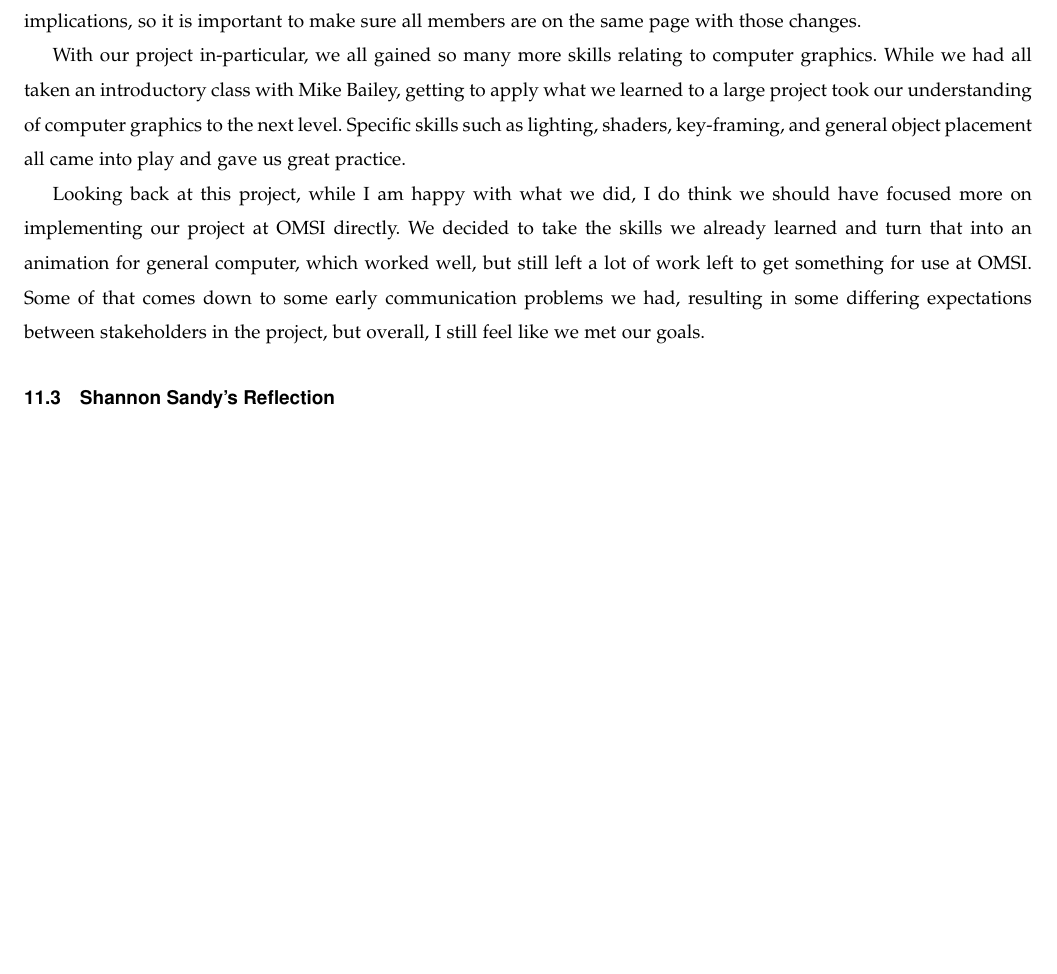
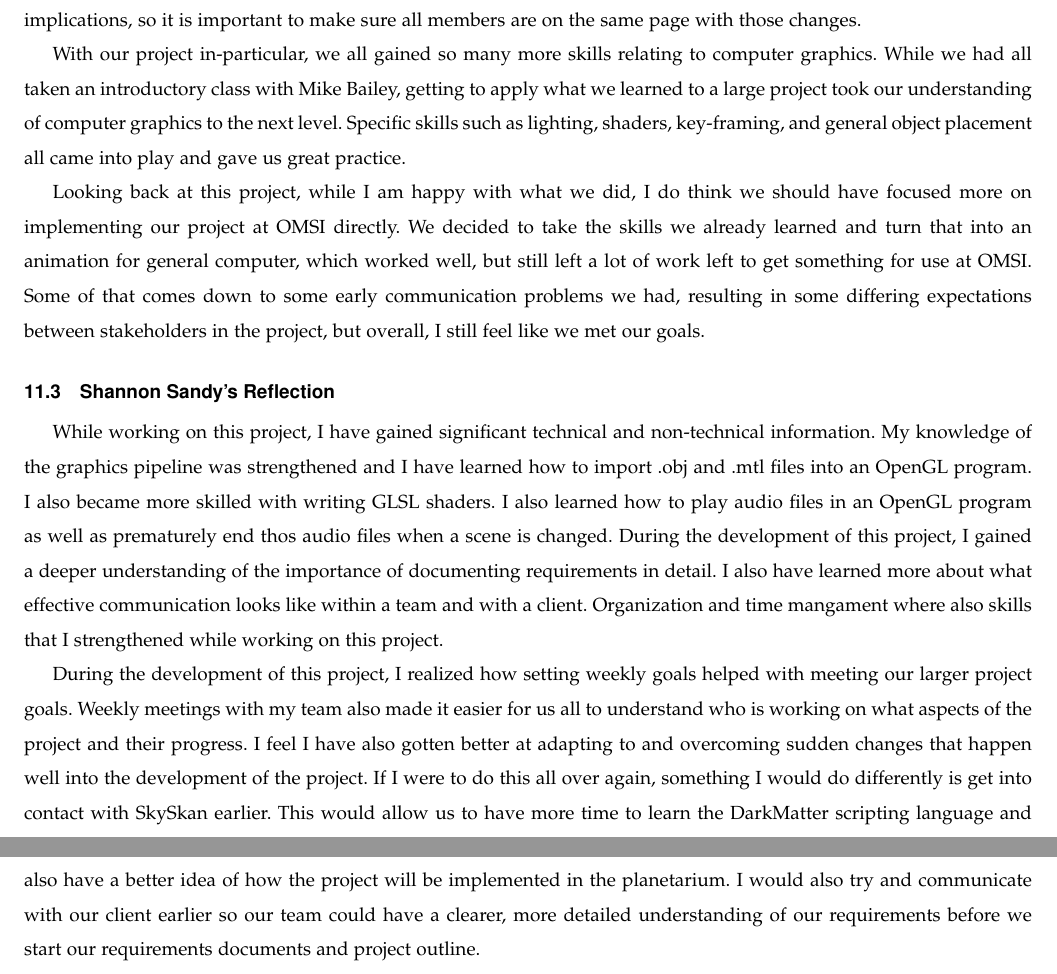
Before and after one commit to sandys5/Project-49, a LaTeX paper (Project Hand Off/group49-project_hand_off.tex): part of page 51 of 51 before the commit and two parts of pages 51 and 52 of 52 after it, the two joined at a grey line, cut so that both start at the same text, the shorter picture padded with empty space. Compiled offline with pdfLaTeX; a missing font is replaced by an installed copy or a similar font; a LaTeX package or settings file that is missing is left out.

Commit message:
added reflection

```diff
--- a/Project Hand Off/group49-project_hand_off.tex
+++ b/Project Hand Off/group49-project_hand_off.tex
@@ -1148,6 +1148,9 @@ Looking back at this project, while I am happy with what we did, I do think we s
 
 
 \subsection{Shannon Sandy's Reflection}
+While working on this project, I have gained significant technical and non-technical information. My knowledge of the graphics pipeline was strengthened and I have learned how to import .obj and .mtl files into an OpenGL program. I also became more skilled with writing GLSL shaders. I also learned how to play audio files in an OpenGL program as well as prematurely end thos audio files when a scene is changed. During the development of this project, I gained a deeper understanding of the importance of documenting requirements in detail. I also have learned more about what effective communication looks like within a team and with a client. Organization and time mangament where also skills that I strengthened while working on this project.
+
+During the development of this project, I realized how setting weekly goals helped with meeting our larger project goals. Weekly meetings with my team also made it easier for us all to understand who is working on what aspects of the project and their progress. I feel I have also gotten better at adapting to and overcoming sudden changes that happen well into the development of the project. If I were to do this all over again, something I would do differently is get into contact with SkySkan earlier. This would allow us to have more time to learn the DarkMatter scripting language and also have a better idea of how the project will be implemented in the planetarium. I would also try and communicate with our client earlier so our team could have a clearer, more detailed understanding of our requirements before we start our requirements documents and project outline.
 
 
 %\section{Appendix}
```
